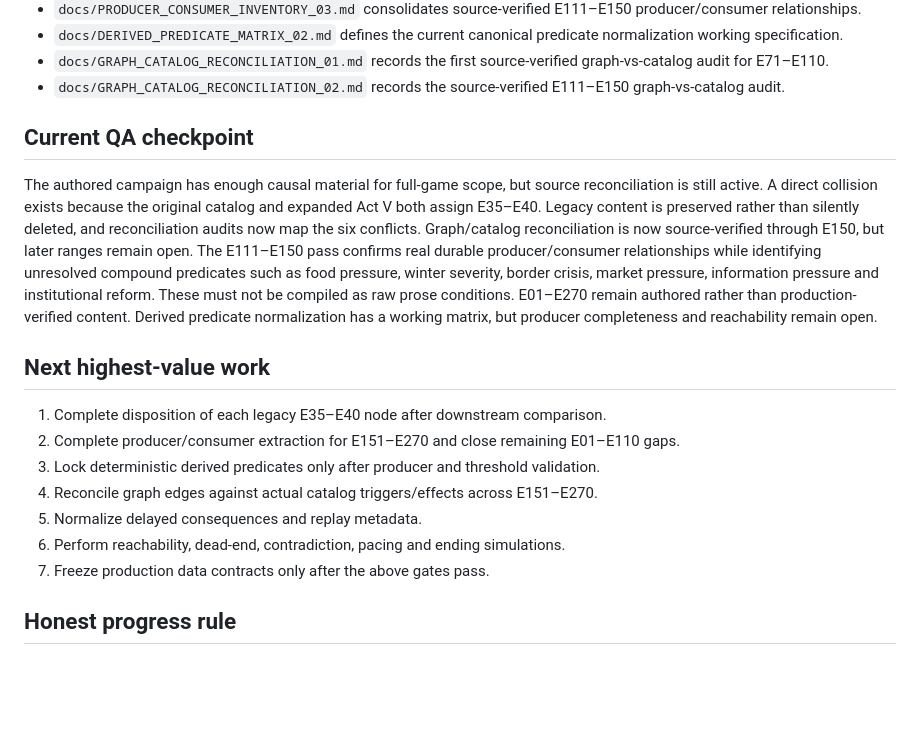
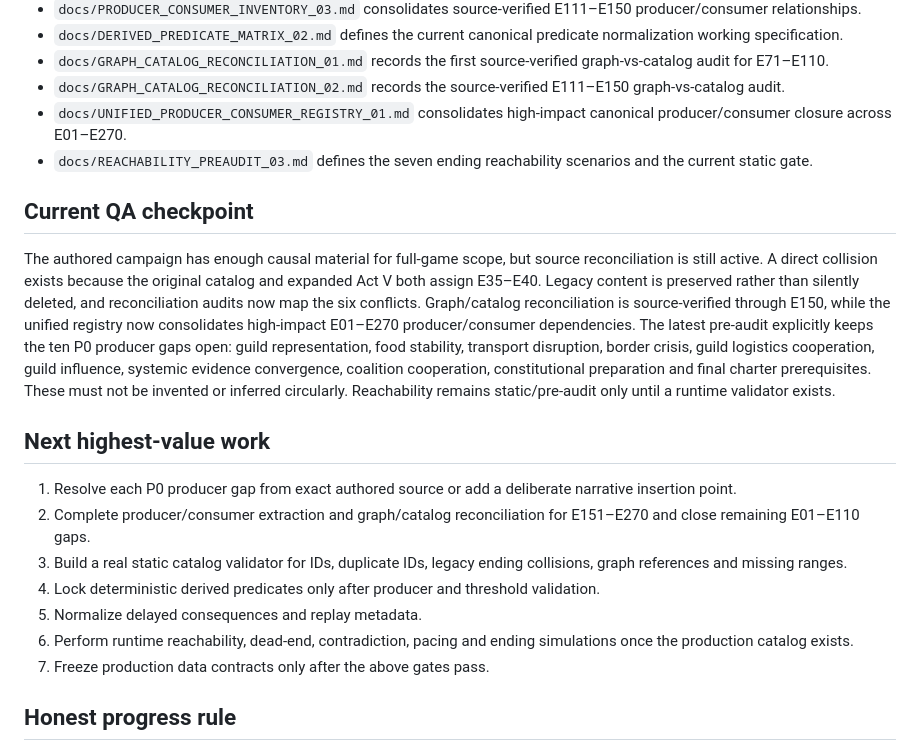
Before and after one commit to lukeniukrostyslav/choice-kingdom, a Markdown page: PROJECT_STATE.md, the part around the change. Rendered like a GitHub page; blank space fills up the shorter version.

Commit message:
docs: update project state after producer and reachability pass

```diff
--- a/PROJECT_STATE.md
+++ b/PROJECT_STATE.md
@@ -63,17 +63,19 @@ No mock gameplay, fake completion, placeholder business logic presented as finis
 - `docs/DERIVED_PREDICATE_MATRIX_02.md` defines the current canonical predicate normalization working specification.
 - `docs/GRAPH_CATALOG_RECONCILIATION_01.md` records the first source-verified graph-vs-catalog audit for E71–E110.
 - `docs/GRAPH_CATALOG_RECONCILIATION_02.md` records the source-verified E111–E150 graph-vs-catalog audit.
+- `docs/UNIFIED_PRODUCER_CONSUMER_REGISTRY_01.md` consolidates high-impact canonical producer/consumer closure across E01–E270.
+- `docs/REACHABILITY_PREAUDIT_03.md` defines the seven ending reachability scenarios and the current static gate.
 
 ## Current QA checkpoint
-The authored campaign has enough causal material for full-game scope, but source reconciliation is still active. A direct collision exists because the original catalog and expanded Act V both assign E35–E40. Legacy content is preserved rather than silently deleted, and reconciliation audits now map the six conflicts. Graph/catalog reconciliation is now source-verified through E150, but later ranges remain open. The E111–E150 pass confirms real durable producer/consumer relationships while identifying unresolved compound predicates such as food pressure, winter severity, border crisis, market pressure, information pressure and institutional reform. These must not be compiled as raw prose conditions. E01–E270 remain authored rather than production-verified content. Derived predicate normalization has a working matrix, but producer completeness and reachability remain open.
+The authored campaign has enough causal material for full-game scope, but source reconciliation is still active. A direct collision exists because the original catalog and expanded Act V both assign E35–E40. Legacy content is preserved rather than silently deleted, and reconciliation audits now map the six conflicts. Graph/catalog reconciliation is source-verified through E150, while the unified registry now consolidates high-impact E01–E270 producer/consumer dependencies. The latest pre-audit explicitly keeps the ten P0 producer gaps open: guild representation, food stability, transport disruption, border crisis, guild logistics cooperation, guild influence, systemic evidence convergence, coalition cooperation, constitutional preparation and final charter prerequisites. These must not be invented or inferred circularly. Reachability remains static/pre-audit only until a runtime validator exists.
 
 ## Next highest-value work
-1. Complete disposition of each legacy E35–E40 node after downstream comparison.
-2. Complete producer/consumer extraction for E151–E270 and close remaining E01–E110 gaps.
-3. Lock deterministic derived predicates only after producer and threshold validation.
-4. Reconcile graph edges against actual catalog triggers/effects across E151–E270.
+1. Resolve each P0 producer gap from exact authored source or add a deliberate narrative insertion point.
+2. Complete producer/consumer extraction and graph/catalog reconciliation for E151–E270 and close remaining E01–E110 gaps.
+3. Build a real static catalog validator for IDs, duplicate IDs, legacy ending collisions, graph references and missing ranges.
+4. Lock deterministic derived predicates only after producer and threshold validation.
 5. Normalize delayed consequences and replay metadata.
-6. Perform reachability, dead-end, contradiction, pacing and ending simulations.
+6. Perform runtime reachability, dead-end, contradiction, pacing and ending simulations once the production catalog exists.
 7. Freeze production data contracts only after the above gates pass.
 
 ## Honest progress rule
```
